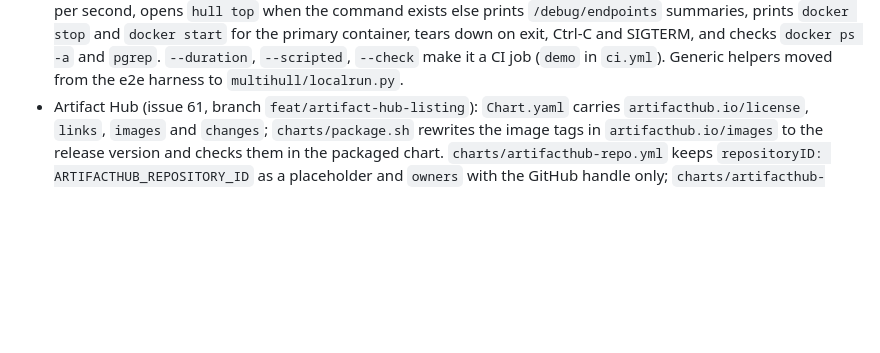
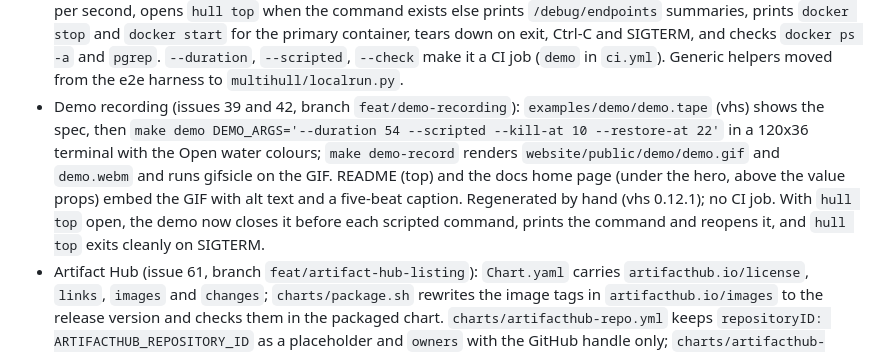
Before and after one commit to mishraprafful/multihull, a Markdown page: docs/handover.md, the part around the change. Drawn GitHub-style; blank space fills up the shorter version.

Commit message:
docs(handover): record the demo recording session

```diff
--- a/docs/handover.md
+++ b/docs/handover.md
@@ -31,6 +31,7 @@ Rules for entries
 - Release docs for 0.1.0 (PR 115, issue 112): `CHANGELOG.md` (Keep a Changelog, 0.1.0 section dated by PR 123), `docs/releases/0.1.0.md` with "What is proven and what is not" (mirrored to the site as Reference > Release notes by `website/scripts/sync-design-docs.mjs`), `docs/runbooks/release.md` (prerequisites, tag, verify, fix forward with `v0.1.1`). README, landing page and quickstart now say Kubernetes and Modal work, RunPod, Baseten and Replicate are render-only, and no longer show `hull failover test`, `runpod-eu` status rows or GPU checks in `hull doctor`.
 - PyPI and crates.io: `multihull` 0.0.1 placeholders were uploaded by hand from `fbdf211`; 0.1.0 went through the trusted publishers for `release.yml` with environment `release`, which the release run proved for both.
 - `make demo` (issue 41, branch `feat/make-demo`): `python -m multihull.demo` (extra `demo` adds the OpenAI client) builds or reuses `multihull-mock-server:demo` and the release router, deploys `examples/demo/multihull.yaml` (three docker targets, route key generated per run in `MULTIHULL_DEMO_API_KEYS`), runs `hull controller --insecure` and the router from a temp dir named by a per-run id, drives streaming keyed completions at `--rate` per second, opens `hull top` when the command exists else prints `/debug/endpoints` summaries, prints `docker stop` and `docker start` for the primary container, tears down on exit, Ctrl-C and SIGTERM, and checks `docker ps -a` and `pgrep`. `--duration`, `--scripted`, `--check` make it a CI job (`demo` in `ci.yml`). Generic helpers moved from the e2e harness to `multihull/localrun.py`.
+- Demo recording (issues 39 and 42, branch `feat/demo-recording`): `examples/demo/demo.tape` (vhs) shows the spec, then `make demo DEMO_ARGS='--duration 54 --scripted --kill-at 10 --restore-at 22'` in a 120x36 terminal with the Open water colours; `make demo-record` renders `website/public/demo/demo.gif` and `demo.webm` and runs gifsicle on the GIF. README (top) and the docs home page (under the hero, above the value props) embed the GIF with alt text and a five-beat caption. Regenerated by hand (vhs 0.12.1); no CI job. With `hull top` open, the demo now closes it before each scripted command, prints the command and reopens it, and `hull top` exits cleanly on SIGTERM.
 - Artifact Hub (issue 61, branch `feat/artifact-hub-listing`): `Chart.yaml` carries `artifacthub.io/license`, `links`, `images` and `changes`; `charts/package.sh` rewrites the image tags in `artifacthub.io/images` to the release version and checks them in the packaged chart. `charts/artifacthub-repo.yml` keeps `repositoryID: ARTIFACTHUB_REPOSITORY_ID` as a placeholder and `owners` with the GitHub handle only; `charts/artifacthub-metadata.sh <uuid> <dir>` renders and shape-checks it with `yq` (the CI chart job runs it with a zero UUID). `publish-chart` pushes the rendered file with `oras` to `ghcr.io/mishraprafful/charts/multihull:artifacthub.io` only when the repository variable `ARTIFACTHUB_REPOSITORY_ID` is set, else logs a notice. Nothing is registered on Artifact Hub yet.
 - `hull top` (issue 40, branch `feat/hull-top`): polls the router admin listener (`/metrics`, `/debug/endpoints`) and renders endpoints (state `serving`, `recovering`, `down`, circuit, probe, req/s, in-flight, TTFT p50 and p95) and routes (responses/s, errors/s, errors, failovers by reason) with Rich. `python/multihull/top.py` holds the Prometheus text parser, snapshot model and renderer; fixtures in `python/tests/fixtures/top/` were captured from the e2e harness. The router counts `router_responses_total{route,status}` for route totals.
 - Logo explorations (PR 28) closed unmerged; the original three-hull mark stays.
```
Also changed, not shown: 1 other file.
